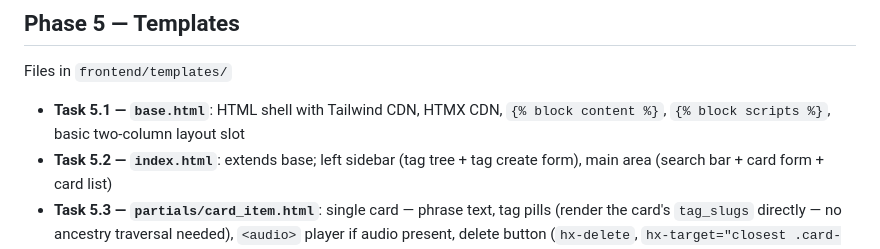
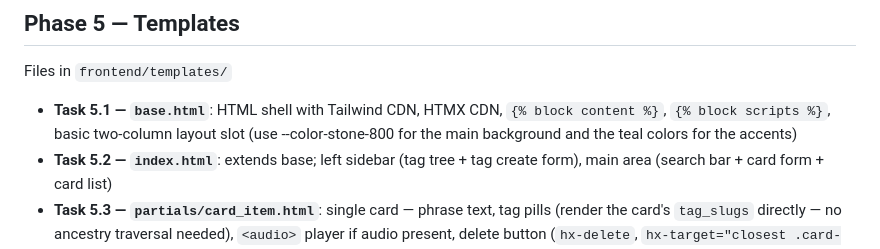
Before and after one commit to rebeccadupuisdev/get-fluent, a Markdown page: .plans/get_fluent_app_build.plan.md, the part around the change. Rendered like a GitHub page.

Commit message:
docs: update plan to specify background and accent colors

```diff
--- a/.plans/get_fluent_app_build.plan.md
+++ b/.plans/get_fluent_app_build.plan.md
@@ -182,7 +182,7 @@ Files: `views/card_views.py`, `views/tag_views.py`, `views/__init__.py`
 
 Files in `frontend/templates/`
 
-- **Task 5.1 — `base.html`**: HTML shell with Tailwind CDN, HTMX CDN, `{% block content %}`, `{% block scripts %}`, basic two-column layout slot
+- **Task 5.1 — `base.html`**: HTML shell with Tailwind CDN, HTMX CDN, `{% block content %}`, `{% block scripts %}`, basic two-column layout slot (use --color-stone-800 for the main background and the teal colors for the accents)
 - **Task 5.2 — `index.html`**: extends base; left sidebar (tag tree + tag create form), main area (search bar + card form + card list)
 - **Task 5.3 — `partials/card_item.html`**: single card — phrase text, tag pills (render the card's `tag_slugs` directly — no ancestry traversal needed), `<audio>` player if audio present, delete button (`hx-delete`, `hx-target="closest .card-item"`, `hx-swap="outerHTML"`)
 - **Task 5.4 — `partials/card_list.html`**: `<div id="card-list">` wrapper containing a for-loop of `card_item.html` includes; this is the HTMX swap target for search/filter
```
